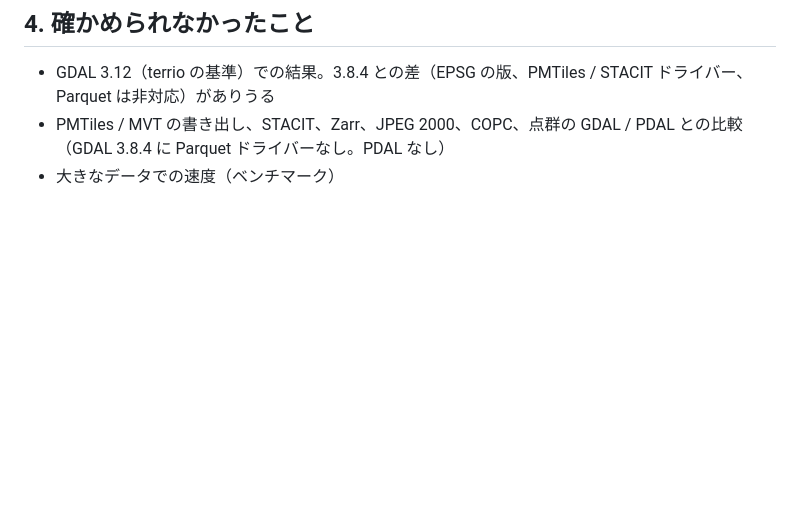
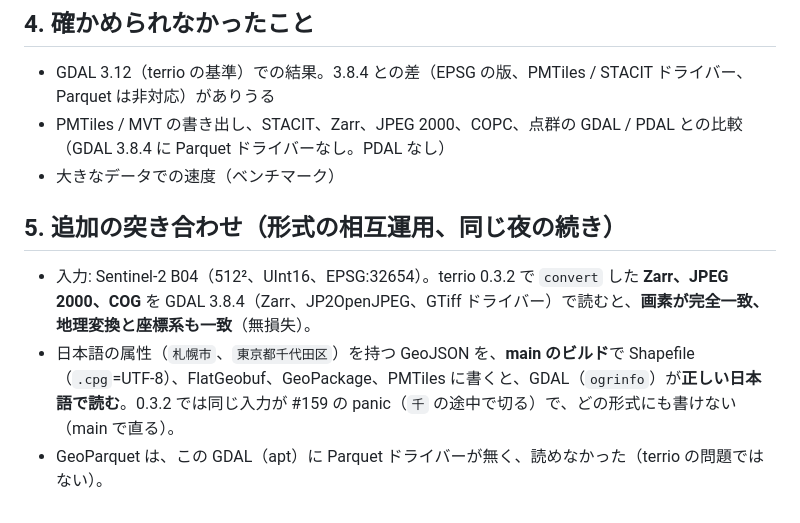
Before and after one commit to dwg7/kcai-terrio, a Markdown page: plays/2026-10-21-gdal-comparison.md, the part around the change. Drawn GitHub-style; blank space fills up the shorter version.

Commit message:
Zarr・JP2・COG と日本語属性の書き出しを GDAL で突き合わせ、踏み跡と助言を更新
Co-Authored-By: Claude Sonnet 5.5 <noreply@anthropic.com>
Claude-Session: https://claude.ai/code/session_01CNFGbpLMUYT5UFghSBcAoX

```diff
--- a/plays/2026-10-21-gdal-comparison.md
+++ b/plays/2026-10-21-gdal-comparison.md
@@ -50,3 +50,9 @@
 - GDAL 3.12（terrio の基準）での結果。3.8.4 との差（EPSG の版、PMTiles / STACIT ドライバー、Parquet は非対応）がありうる
 - PMTiles / MVT の書き出し、STACIT、Zarr、JPEG 2000、COPC、点群の GDAL / PDAL との比較（GDAL 3.8.4 に Parquet ドライバーなし。PDAL なし）
 - 大きなデータでの速度（ベンチマーク）
+
+## 5. 追加の突き合わせ（形式の相互運用、同じ夜の続き）
+
+- 入力: Sentinel-2 B04（512²、UInt16、EPSG:32654）。terrio 0.3.2 で `convert` した **Zarr、JPEG 2000、COG** を GDAL 3.8.4（Zarr、JP2OpenJPEG、GTiff ドライバー）で読むと、**画素が完全一致、地理変換と座標系も一致**（無損失）。
+- 日本語の属性（`札幌市`、`東京都千代田区`）を持つ GeoJSON を、**main のビルド**で Shapefile（`.cpg`=UTF-8）、FlatGeobuf、GeoPackage、PMTiles に書くと、GDAL（`ogrinfo`）が**正しい日本語で読む**。0.3.2 では同じ入力が #159 の panic（`千` の途中で切る）で、どの形式にも書けない（main で直る）。
+- GeoParquet は、この GDAL（apt）に Parquet ドライバーが無く、読めなかった（terrio の問題ではない）。
```
Also changed, not shown: knowledge/advice-for-dwg7.md (+1 -0 lines), knowledge/terrio-vs-gdal-spot-checks.md (+6 -0 lines).
